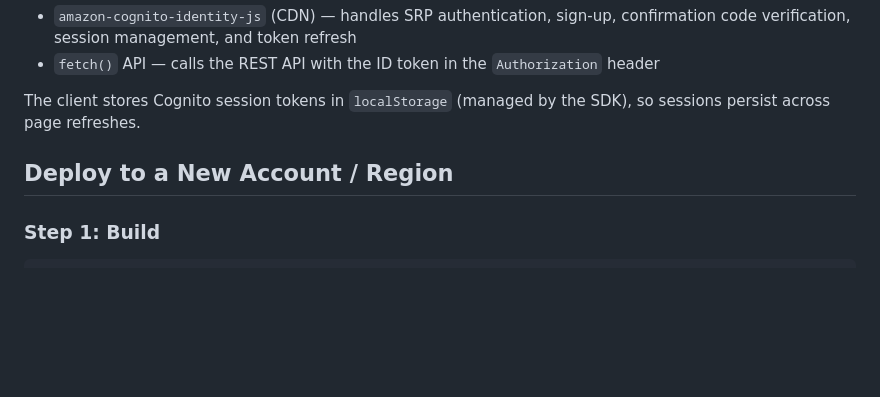
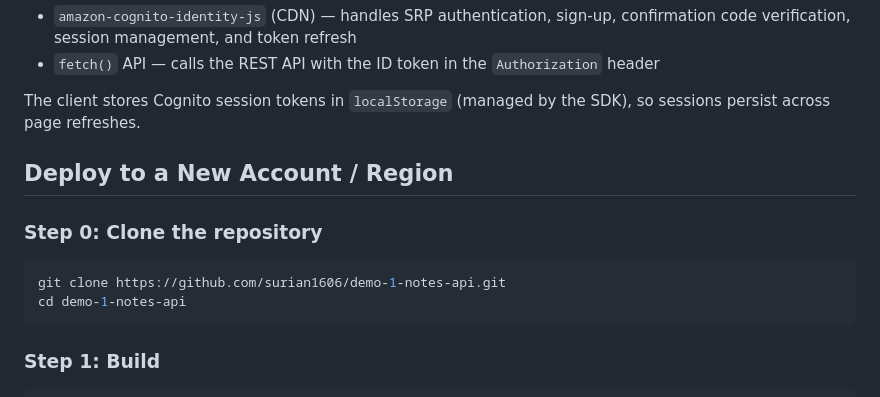
Before and after one commit to surian1606/demo-1-notes-api, a Markdown page: README.md, the part around the change. GitHub-like rendering; blank space fills up the shorter version.

Commit message:
Add clone instruction to deploy section

````diff
--- a/README.md
+++ b/README.md
@@ -213,6 +213,13 @@ The client stores Cognito session tokens in `localStorage` (managed by the SDK),
 
 ## Deploy to a New Account / Region
 
+### Step 0: Clone the repository
+
+```bash
+git clone https://github.com/surian1606/demo-1-notes-api.git
+cd demo-1-notes-api
+```
+
 ### Step 1: Build
 
 ```bash
````
